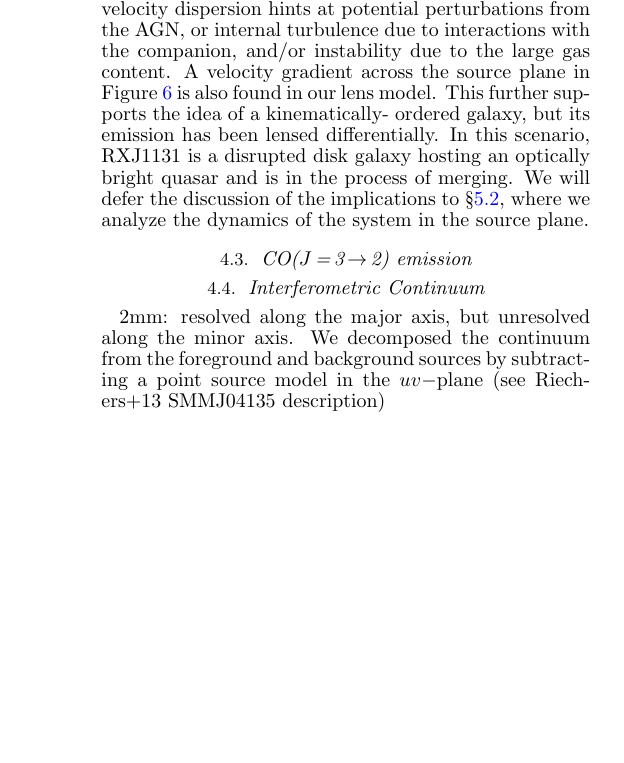
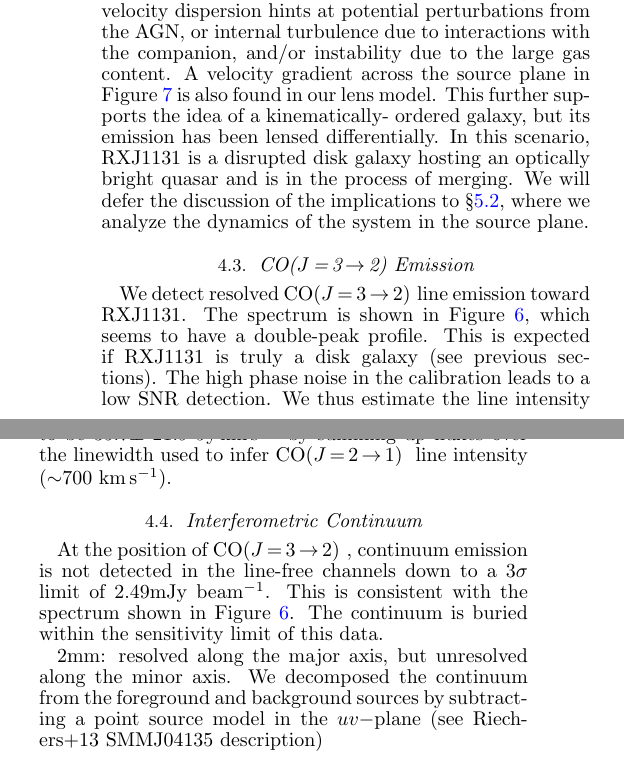
Before and after one commit to astro313/RXJ1131, a LaTeX document (WRITEUP/ms.tex): part of one column of page 3 of 8 before the commit and two parts of the columns of page 3 of 8 after it, the two joined at a grey line, cut so that both start at the same text, the shorter picture padded with empty space. Compiled offline with pdfLaTeX; a LaTeX package or settings file that is missing is left out; a missing bibliography style is replaced by a similar one.

Commit message:
Co32 emission section done

```diff
--- a/WRITEUP/ms.tex
+++ b/WRITEUP/ms.tex
@@ -277,4 +277,11 @@ Contours for the first (left) and second (right) moment maps are shown in steps
 \end{figure}
 
 
-\subsection{\cco emission}
+\subsection{\cco Emission} % done
+We detect resolved \cco line emission toward RXJ1131. The spectrum is shown in
+\Fig{co32spec}, which seems to have a double-peak profile.
+This is expected if RXJ1131 is truly a disk galaxy (see previous
+sections). The high phase noise in the calibration leads to a low SNR
+detection. We thus estimate the line intensity to be
+35.7$\pm$ 21.9 Jy\,\kms by summing up fluxes over the
+linewidth used to infer \bco line intensity ($\sim$700 \kms).
@@ -281,4 +297,19 @@ Contours for the first (left) and second (right) moment maps are shown in steps
+\end{figure}
+
+
 \subsection{Interferometric Continuum}
+
+At the position of \cco, continuum emission is not detected in
+the line-free channels down to a 3$\sigma$ limit of 2.49mJy beam\pmOne.
+This is consistent with the spectrum shown in \Fig{co32spec}.
+The continuum is buried within the sensitivity limit of this data.
+% (consistent with the Gaussian + poly fit to the spectrum continuum level: 2.2 $\pm$ 3.0 mJy).
+% line free channels:1, 118, 160, 600
+% nchan =(117+600-160+1) = 558
+% sigma =  0.83 mJy/B
+
+
+
 2mm: resolved along the major axis, but unresolved along the minor axis. We decomposed the continuum from the foreground and background sources by subtracting a point
 source model in the $uv-$plane (see Riechers+13 SMMJ04135 description)
 
```
Also changed, not shown: WRITEUP/ms.tex (15 more changed lines).
